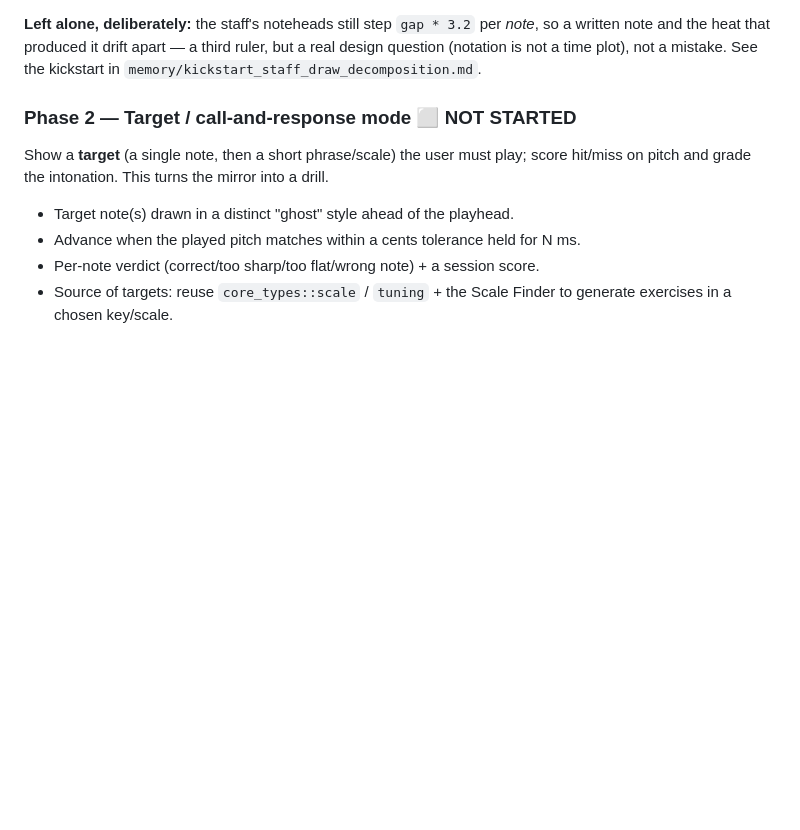
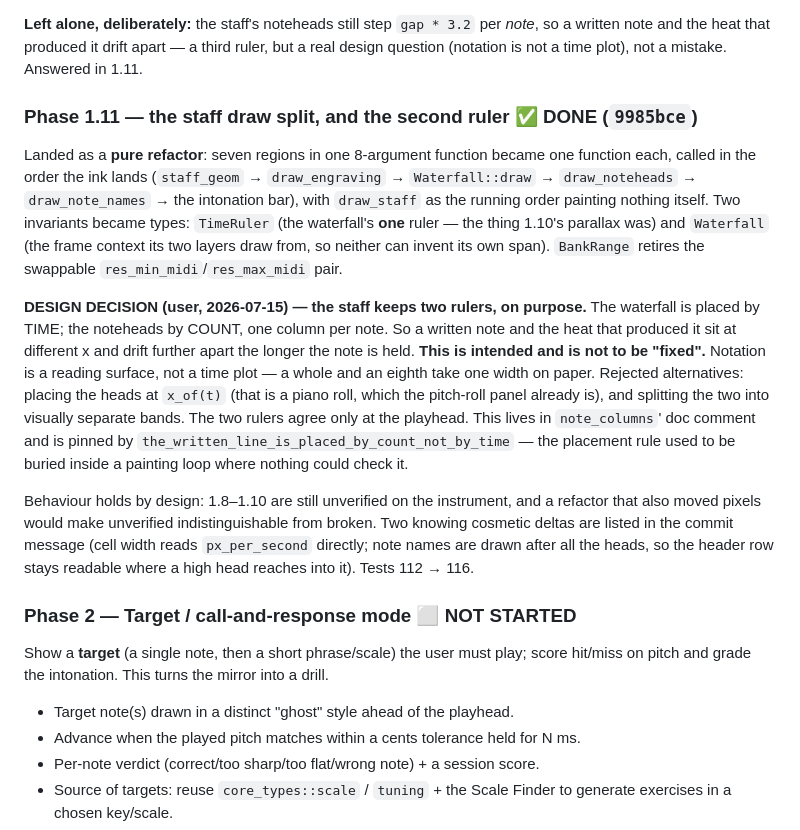
Before and after one commit to enomado/fretboard, a Markdown page: docs/violin_trainer_plan.md, the part around the change. Drawn GitHub-style; blank space fills up the shorter version.

Commit message:
docs(staff): the split is done, and the third ruler was a decision — record it, close the kickstart
The kickstart existed to ask one question before any code moved: the noteheads step
per NOTE while the waterfall runs on seconds, so a written note and its own heat
drift apart. Asked, and answered by the user 2026-07-15: keep it. Notation is a
reading surface, not a time plot. Piano-rolling the heads onto x_of(t) and splitting
the two axes into separate bands were both put up and both declined.

Plan gets Phase 1.11 with the decision, the rejected alternatives, and where the
decision lives in the code (note_columns' doc + its test). A design decision is a
living-spec entry, not a memory note.

The kickstart memory retires — done, and its content is now in the code, a test and
the plan. What replaces it is one LOCKED line: the two rulers are deliberate, so a
future session reads "the notes drift from the heat" as the design and not as a
finding to fix.

Co-Authored-By: Claude Opus 4.8 (1M context) <noreply@anthropic.com>

```diff
--- a/docs/violin_trainer_plan.md
+++ b/docs/violin_trainer_plan.md
@@ -659,8 +659,33 @@ in a comment while not implementing it** — which is what pushed the ring into
 
 **Left alone, deliberately:** the staff's noteheads still step `gap * 3.2` per *note*,
 so a written note and the heat that produced it drift apart — a third ruler, but a real
-design question (notation is not a time plot), not a mistake. See the kickstart in
-`memory/kickstart_staff_draw_decomposition.md`.
+design question (notation is not a time plot), not a mistake. Answered in 1.11.
+
+### Phase 1.11 — the staff draw split, and the second ruler  ✅ DONE (`9985bce`)
+Landed as a **pure refactor**: seven regions in one 8-argument function became one
+function each, called in the order the ink lands (`staff_geom` → `draw_engraving` →
+`Waterfall::draw` → `draw_noteheads` → `draw_note_names` → the intonation bar), with
+`draw_staff` as the running order painting nothing itself. Two invariants became types:
+`TimeRuler` (the waterfall's **one** ruler — the thing 1.10's parallax was) and
+`Waterfall` (the frame context its two layers draw from, so neither can invent its own
+span). `BankRange` retires the swappable `res_min_midi`/`res_max_midi` pair.
+
+**DESIGN DECISION (user, 2026-07-15) — the staff keeps two rulers, on purpose.**
+The waterfall is placed by TIME; the noteheads by COUNT, one column per note. So a
+written note and the heat that produced it sit at different x and drift further apart
+the longer the note is held. **This is intended and is not to be "fixed".** Notation is
+a reading surface, not a time plot — a whole and an eighth take one width on paper.
+Rejected alternatives: placing the heads at `x_of(t)` (that is a piano roll, which the
+pitch-roll panel already is), and splitting the two into visually separate bands. The
+two rulers agree only at the playhead. This lives in `note_columns`' doc comment and is
+pinned by `the_written_line_is_placed_by_count_not_by_time` — the placement rule used to
+be buried inside a painting loop where nothing could check it.
+
+Behaviour holds by design: 1.8–1.10 are still unverified on the instrument, and a
+refactor that also moved pixels would make unverified indistinguishable from broken.
+Two knowing cosmetic deltas are listed in the commit message (cell width reads
+`px_per_second` directly; note names are drawn after all the heads, so the header row
+stays readable where a high head reaches into it). Tests 112 → 116.
 
 ### Phase 2 — Target / call-and-response mode  ⬜ NOT STARTED
 Show a **target** (a single note, then a short phrase/scale) the user must play;
```
